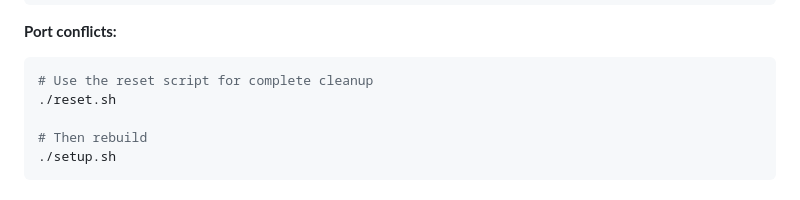
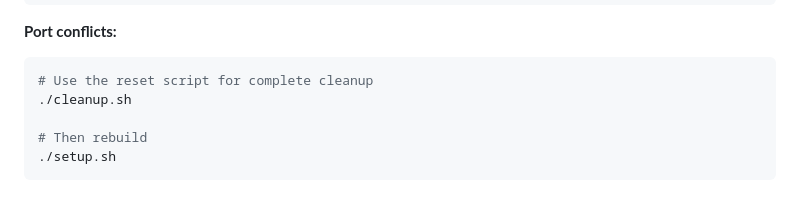
Before and after one commit to Alapp1/linux-security-auditor, a Markdown page: README.md, the part around the change. Rendered like a GitHub page.

````diff
--- a/README.md
+++ b/README.md
@@ -264,7 +264,7 @@ pip3 install -r requirements.txt --force-reinstall
 
 ```bash
 # Use the reset script for complete cleanup
-./reset.sh
+./cleanup.sh
 
 # Then rebuild
 ./setup.sh
````
